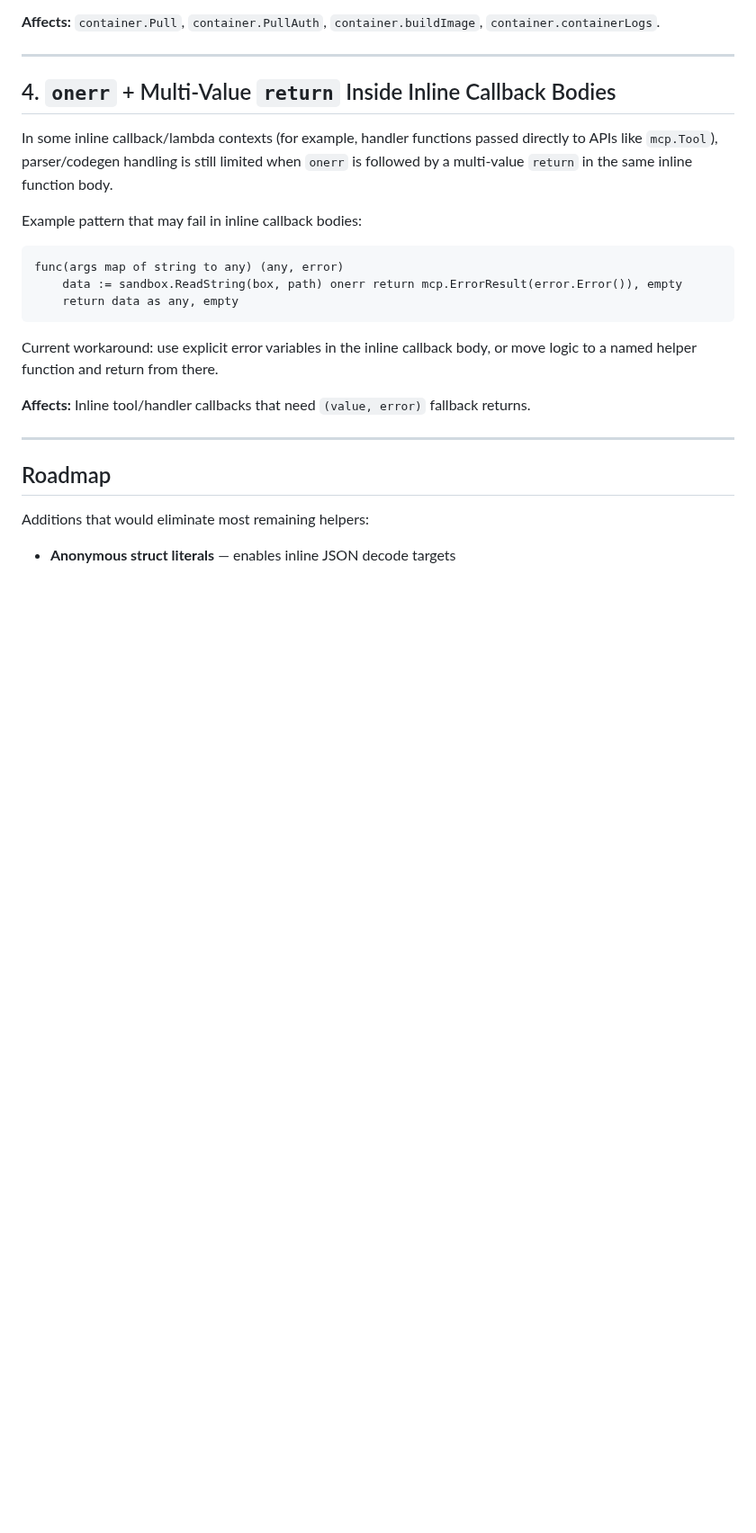
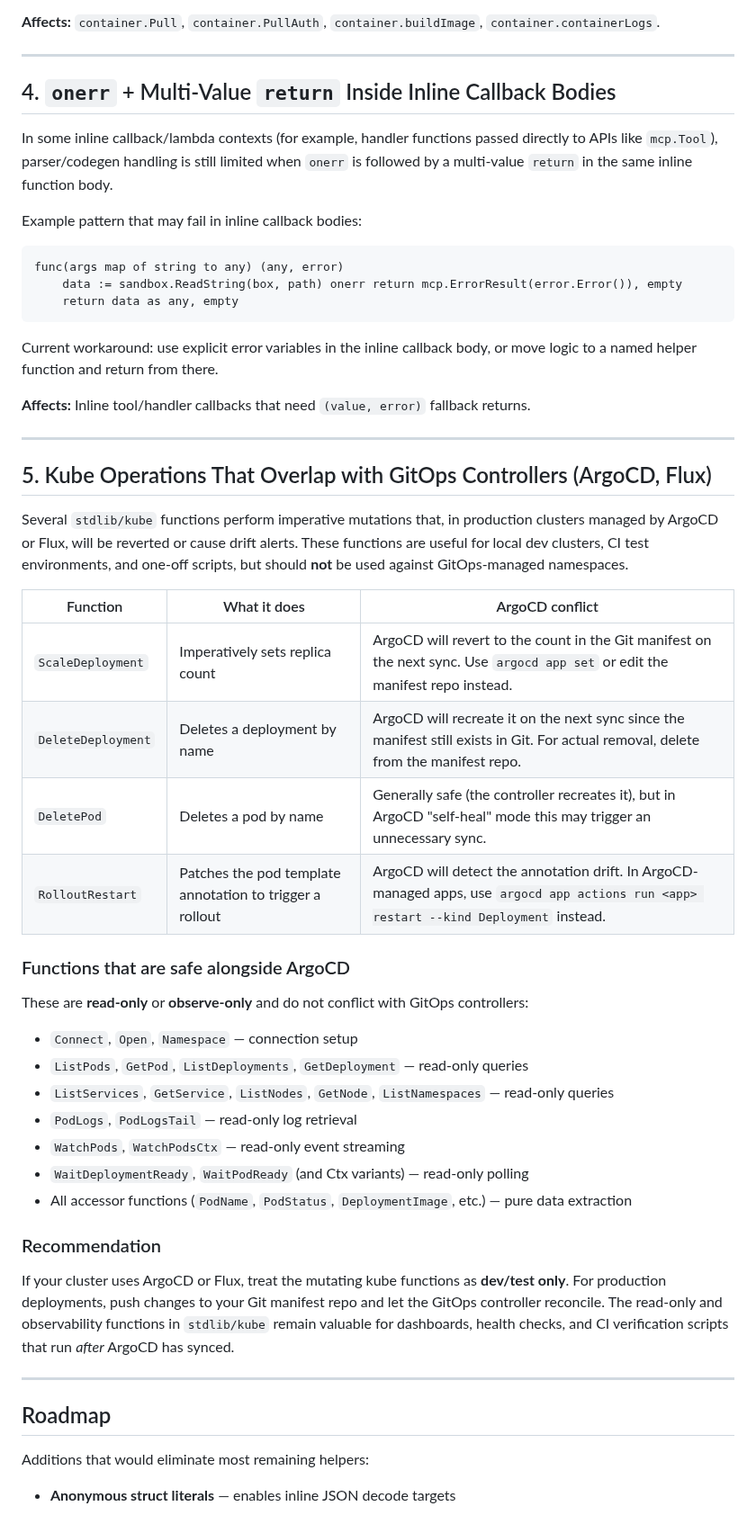
Before and after one commit to duber000/kukicha, a Markdown page: docs/LIMITATIONS.md, the part around one of its changes. Shown at 90% size. Drawn GitHub-style; blank space fills up the shorter version.

Commit message:
Update LIMITATIONS.md with kube helper, ArgoCD overlap warnings
Add kube_helper.go to the Go helpers table. Add new section documenting
which kube mutating operations (ScaleDeployment, DeleteDeployment,
DeletePod, RolloutRestart) conflict with ArgoCD/Flux GitOps controllers,
and which read-only operations are safe alongside them.

https://claude.ai/code/session_018t8CMR1bssb8jsMHXVsC7T

```diff
--- a/docs/LIMITATIONS.md
+++ b/docs/LIMITATIONS.md
@@ -89,6 +91,42 @@ to a named helper function and return from there.
 
 ---
 
+## 5. Kube Operations That Overlap with GitOps Controllers (ArgoCD, Flux)
+
+Several `stdlib/kube` functions perform imperative mutations that, in production clusters
+managed by ArgoCD or Flux, will be reverted or cause drift alerts. These functions are
+useful for local dev clusters, CI test environments, and one-off scripts, but should
+**not** be used against GitOps-managed namespaces.
+
+| Function | What it does | ArgoCD conflict |
+|----------|-------------|-----------------|
+| `ScaleDeployment` | Imperatively sets replica count | ArgoCD will revert to the count in the Git manifest on the next sync. Use `argocd app set` or edit the manifest repo instead. |
+| `DeleteDeployment` | Deletes a deployment by name | ArgoCD will recreate it on the next sync since the manifest still exists in Git. For actual removal, delete from the manifest repo. |
+| `DeletePod` | Deletes a pod by name | Generally safe (the controller recreates it), but in ArgoCD "self-heal" mode this may trigger an unnecessary sync. |
+| `RolloutRestart` | Patches the pod template annotation to trigger a rollout | ArgoCD will detect the annotation drift. In ArgoCD-managed apps, use `argocd app actions run <app> restart --kind Deployment` instead. |
+
+### Functions that are safe alongside ArgoCD
+
+These are **read-only** or **observe-only** and do not conflict with GitOps controllers:
+
+- `Connect`, `Open`, `Namespace` — connection setup
+- `ListPods`, `GetPod`, `ListDeployments`, `GetDeployment` — read-only queries
+- `ListServices`, `GetService`, `ListNodes`, `GetNode`, `ListNamespaces` — read-only queries
+- `PodLogs`, `PodLogsTail` — read-only log retrieval
+- `WatchPods`, `WatchPodsCtx` — read-only event streaming
+- `WaitDeploymentReady`, `WaitPodReady` (and Ctx variants) — read-only polling
+- All accessor functions (`PodName`, `PodStatus`, `DeploymentImage`, etc.) — pure data extraction
+
+### Recommendation
+
+If your cluster uses ArgoCD or Flux, treat the mutating kube functions as **dev/test
+only**. For production deployments, push changes to your Git manifest repo and let the
+GitOps controller reconcile. The read-only and observability functions in `stdlib/kube`
+remain valuable for dashboards, health checks, and CI verification scripts that run
+*after* ArgoCD has synced.
+
+---
+
 ## Roadmap
 
 Additions that would eliminate most remaining helpers:
```
Also changed, not shown: other parts of docs/LIMITATIONS.md (+4 -2 lines).
